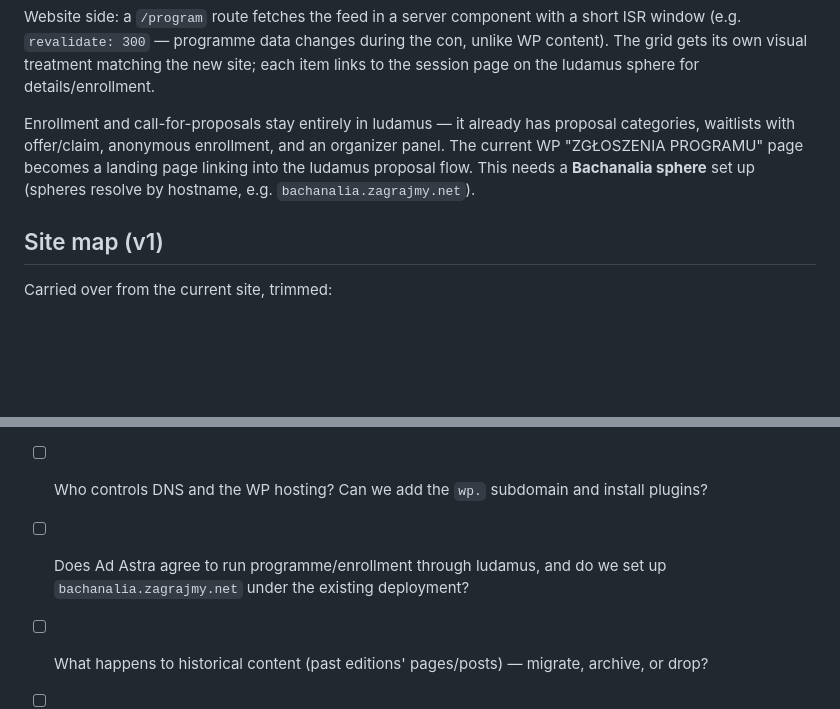
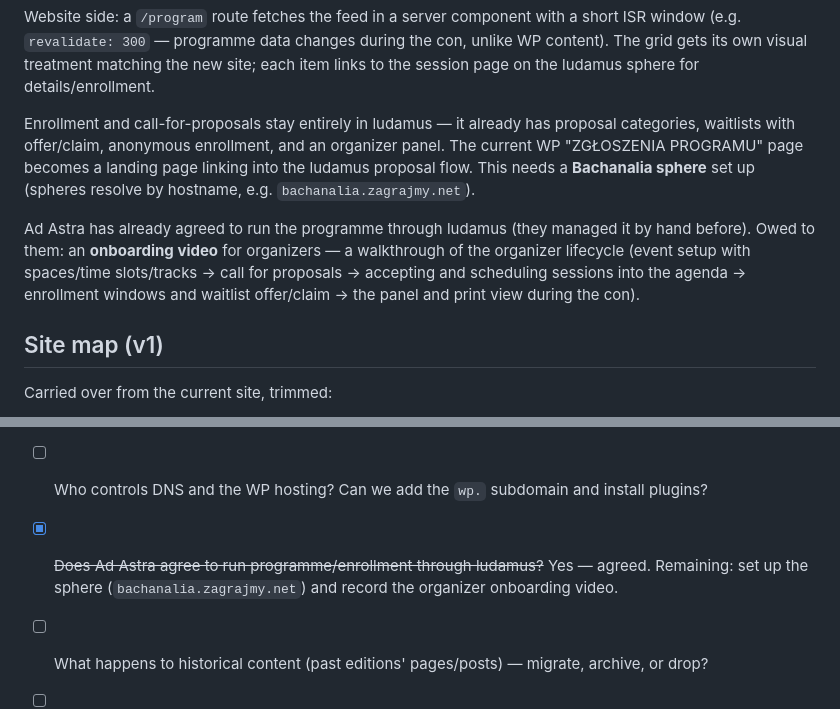
Before and after one commit to hasparus/eclectic, a Markdown page: bachanalia-plan.md, 2 parts joined by grey strips. Rendered like a GitHub page; blank space fills up the shorter version.

Commit message:
Promote Bachanalia plan to bachanalia-plan.md; Ad Astra confirmed ludamus
Moved the plan from notes/bachanalia-website/README.md to the repo root,
marked the ludamus buy-in question as resolved, and noted the pending
organizer onboarding video.

Co-Authored-By: Claude Fable 5 <noreply@anthropic.com>
Claude-Session: https://claude.ai/code/session_01G7rwEqhTXGmsoEiH5PzG3y

```diff
--- a/notes/bachanalia-website/README.md
+++ b/bachanalia-plan.md
@@ -117,6 +118,13 @@ organizer panel. The current WP "ZGŁOSZENIA PROGRAMU" page becomes a landing
 page linking into the ludamus proposal flow. This needs a **Bachanalia sphere**
 set up (spheres resolve by hostname, e.g. `bachanalia.zagrajmy.net`).
 
+Ad Astra has already agreed to run the programme through ludamus (they
+managed it by hand before). Owed to them: an **onboarding video** for
+organizers — a walkthrough of the organizer lifecycle (event setup with
+spaces/time slots/tracks → call for proposals → accepting and scheduling
+sessions into the agenda → enrollment windows and waitlist offer/claim →
+the panel and print view during the con).
+
 ## Site map (v1)
 
 Carried over from the current site, trimmed:
@@ -162,8 +170,9 @@ Phases 3 and 4 are independent and can run in parallel.
       locally; also check `/graphql` and response headers for hosting hints.)
 - [ ] Who controls DNS and the WP hosting? Can we add the `wp.` subdomain and
       install plugins?
-- [ ] Does Ad Astra agree to run programme/enrollment through ludamus, and do
-      we set up `bachanalia.zagrajmy.net` under the existing deployment?
+- [x] ~~Does Ad Astra agree to run programme/enrollment through ludamus?~~
+      Yes — agreed. Remaining: set up the sphere (`bachanalia.zagrajmy.net`)
+      and record the organizer onboarding video.
 - [ ] What happens to historical content (past editions' pages/posts) —
       migrate, archive, or drop?
 - [ ] Design direction — anything to reuse from the current branding, or
```
Also changed, not shown: other parts of bachanalia-plan.md (+4 -3 lines).
